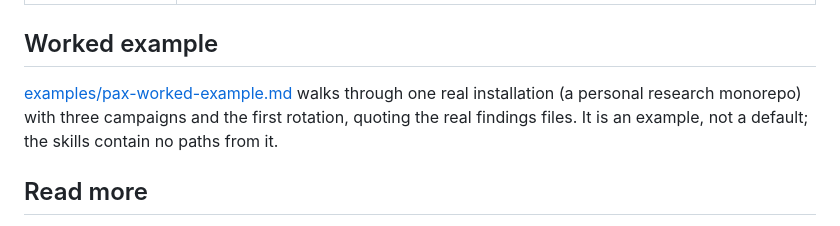
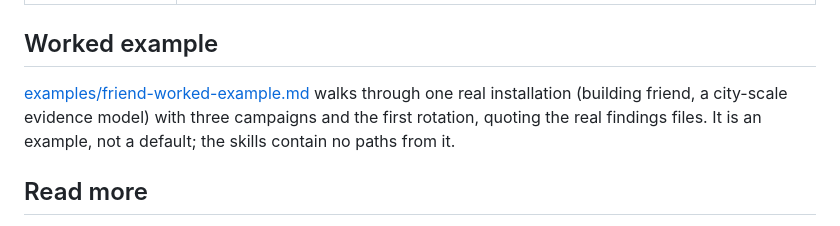
Before and after one commit to GilRaitses/wavves, a Markdown page: README.md, the part around the change. Rendered like a GitHub page.

Commit message:
Normalize worked example to friend public naming.

```diff
--- a/README.md
+++ b/README.md
@@ -77,10 +77,10 @@ Or install locally by copying this directory to:
 
 ## Worked example
 
-[examples/pax-worked-example.md](examples/pax-worked-example.md) walks
-through one real installation (a personal research monorepo) with three
-campaigns and the first rotation, quoting the real findings files. It is an
-example, not a default; the skills contain no paths from it.
+[examples/friend-worked-example.md](examples/friend-worked-example.md) walks
+through one real installation (building friend, a city-scale evidence model)
+with three campaigns and the first rotation, quoting the real findings files.
+It is an example, not a default; the skills contain no paths from it.
 
 ## Read more
 
```
Also changed, not shown: examples/friend-worked-example.md (renamed from examples/pax-worked-example.md, +15 -14 lines).
